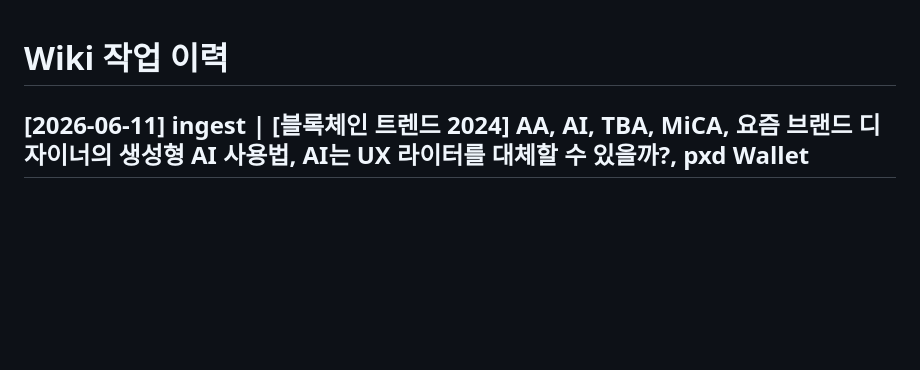
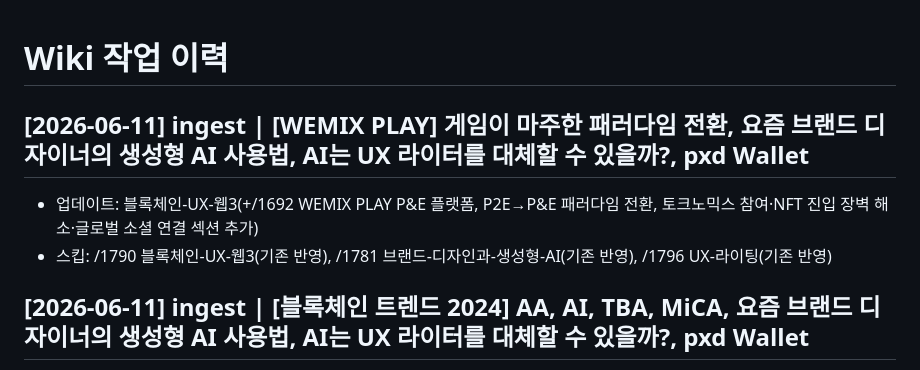
Before and after one commit to pxd-uxtech/pxd-blog-wiki, a Markdown page: wiki/log.md, the part around the change. Drawn GitHub-style; blank space fills up the shorter version.

Commit message:
ingest: auto-ingest 2026-06-11-0500
Co-Authored-By: Claude Sonnet 4.6 <noreply@anthropic.com>

```diff
--- a/wiki/log.md
+++ b/wiki/log.md
@@ -1,4 +1,8 @@
 # Wiki 작업 이력
+
+## [2026-06-11] ingest | [WEMIX PLAY] 게임이 마주한 패러다임 전환, 요즘 브랜드 디자이너의 생성형 AI 사용법, AI는 UX 라이터를 대체할 수 있을까?, pxd Wallet
+- 업데이트: 블록체인-UX-웹3(+/1692 WEMIX PLAY P&E 플랫폼, P2E→P&E 패러다임 전환, 토크노믹스 참여·NFT 진입 장벽 해소·글로벌 소셜 연결 섹션 추가)
+- 스킵: /1790 블록체인-UX-웹3(기존 반영), /1781 브랜드-디자인과-생성형-AI(기존 반영), /1796 UX-라이팅(기존 반영)
 
 ## [2026-06-11] ingest | [블록체인 트렌드 2024] AA, AI, TBA, MiCA, 요즘 브랜드 디자이너의 생성형 AI 사용법, AI는 UX 라이터를 대체할 수 있을까?, pxd Wallet
 - 업데이트: 블록체인-UX-웹3(+/1749 AA·MiCA·블록체인×AI 사례 섹션 추가)
```
Also changed, not shown: wiki/concepts/블록체인-UX-웹3.md (+8 -1 lines).
